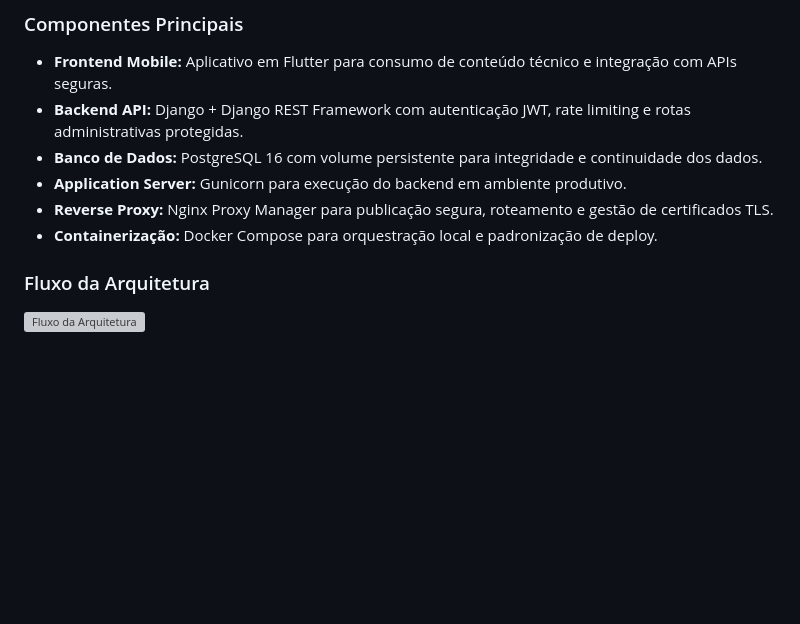
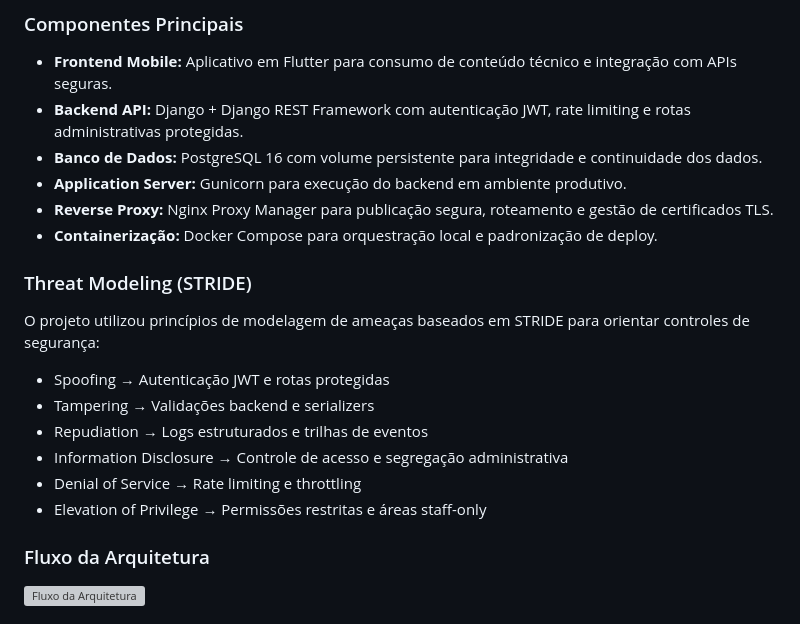
Before and after one commit to gustavounreal/certpremium, a Markdown page: README.md, the part around the change. Rendered like a GitHub page; blank space fills up the shorter version; grey boxes are pictures that could not be loaded.

Commit message:
atualiza README
Added a section on Threat Modeling based on STRIDE principles, detailing security controls for various threats.

```diff
--- a/README.md
+++ b/README.md
@@ -86,6 +86,17 @@ O CertPremium foi estruturado em uma arquitetura modular, simulando componentes
 - **Application Server:** Gunicorn para execução do backend em ambiente produtivo.
 - **Reverse Proxy:** Nginx Proxy Manager para publicação segura, roteamento e gestão de certificados TLS.
 - **Containerização:** Docker Compose para orquestração local e padronização de deploy.
+
+### Threat Modeling (STRIDE)
+
+O projeto utilizou princípios de modelagem de ameaças baseados em STRIDE para orientar controles de segurança:
+
+- Spoofing → Autenticação JWT e rotas protegidas
+- Tampering → Validações backend e serializers
+- Repudiation → Logs estruturados e trilhas de eventos
+- Information Disclosure → Controle de acesso e segregação administrativa
+- Denial of Service → Rate limiting e throttling
+- Elevation of Privilege → Permissões restritas e áreas staff-only
 
 ### Fluxo da Arquitetura
 
```
